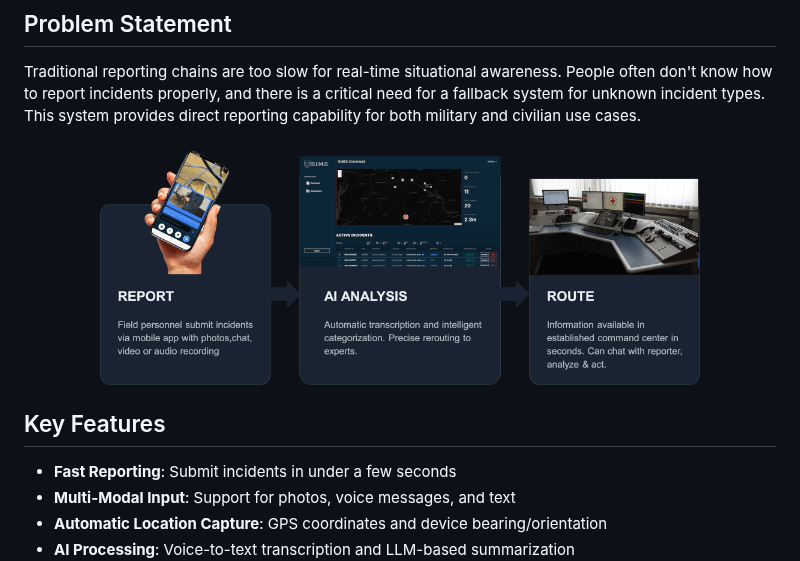
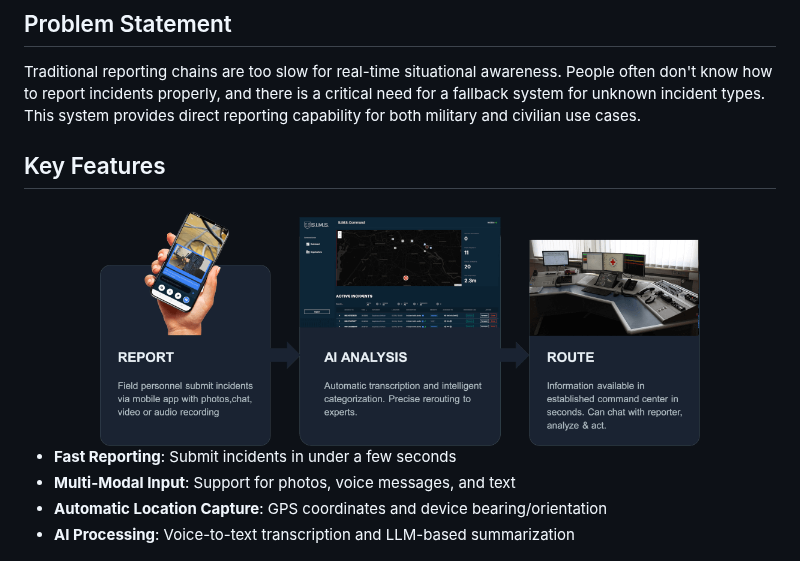
Before and after one commit to BATSNet/sims, a Markdown page: README.md, the part around the change. GitHub-like rendering.

```diff
--- a/README.md
+++ b/README.md
@@ -12,11 +12,14 @@ SIMS (Situation Incident Management System) is a dual-use (military and civilian
 
 Traditional reporting chains are too slow for real-time situational awareness. People often don't know how to report incidents properly, and there is a critical need for a fallback system for unknown incident types. This system provides direct reporting capability for both military and civilian use cases.
 
+## Key Features
+
+
 <div align="center">
   <img src="resources/screenshot.png" alt="SIMS Application Screenshot" width="600"/>
 </div>
 
-## Key Features
+
 - **Fast Reporting**: Submit incidents in under a few seconds
 - **Multi-Modal Input**: Support for photos, voice messages, and text
 - **Automatic Location Capture**: GPS coordinates and device bearing/orientation
```
